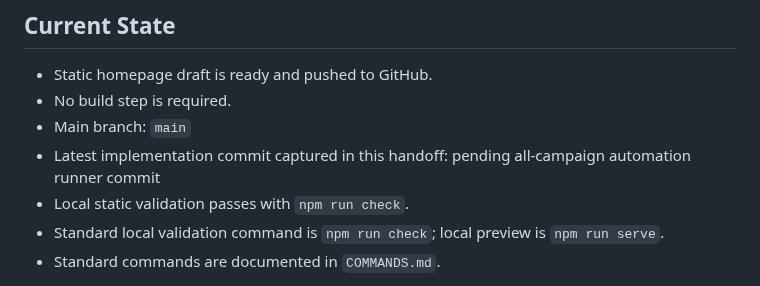
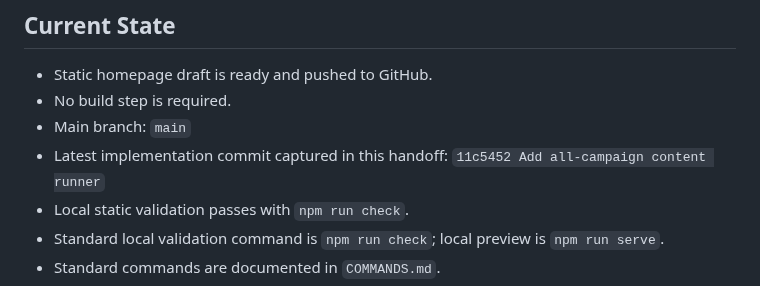
Before and after one commit to jjun96750/grantlabs-homepage-new, a Markdown page: CLAUDE_HANDOFF.md, the part around the change. Drawn GitHub-style.

Commit message:
Refresh handoff after all-campaign runner

```diff
--- a/CLAUDE_HANDOFF.md
+++ b/CLAUDE_HANDOFF.md
@@ -12,7 +12,7 @@
 - Static homepage draft is ready and pushed to GitHub.
 - No build step is required.
 - Main branch: `main`
-- Latest implementation commit captured in this handoff: pending all-campaign automation runner commit
+- Latest implementation commit captured in this handoff: `11c5452 Add all-campaign content runner`
 - Local static validation passes with `npm run check`.
 - Standard local validation command is `npm run check`; local preview is `npm run serve`.
 - Standard commands are documented in `COMMANDS.md`.
```
